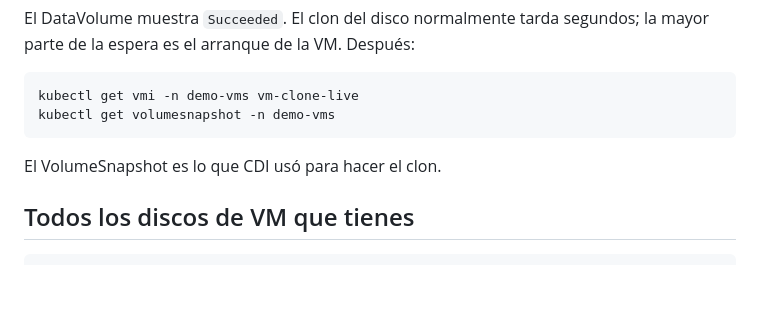
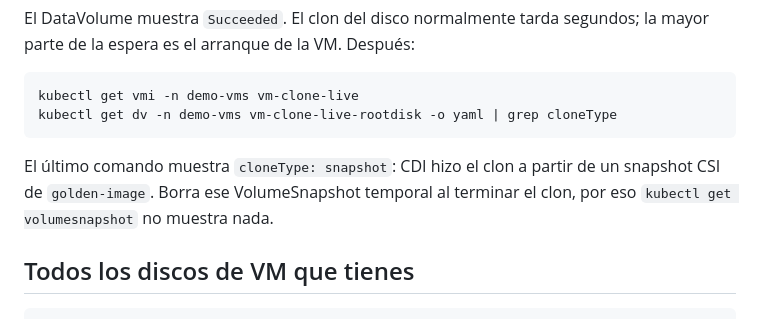
Before and after one commit to JoeRH-OCP/unify-KubernetesKubevit-workflows-TXLF2026, a Markdown page: workshop/session/04-storage.es.md, the part around the change. Drawn GitHub-style; blank space fills up the shorter version.

````diff
--- a/workshop/session/04-storage.es.md
+++ b/workshop/session/04-storage.es.md
@@ -136,10 +136,10 @@ El DataVolume muestra `Succeeded`. El clon del disco normalmente tarda segundos;
 
 ```bash
 kubectl get vmi -n demo-vms vm-clone-live
-kubectl get volumesnapshot -n demo-vms
+kubectl get dv -n demo-vms vm-clone-live-rootdisk -o yaml | grep cloneType
 ```
 
-El VolumeSnapshot es lo que CDI usó para hacer el clon.
+El último comando muestra `cloneType: snapshot`: CDI hizo el clon a partir de un snapshot CSI de `golden-image`. Borra ese VolumeSnapshot temporal al terminar el clon, por eso `kubectl get volumesnapshot` no muestra nada.
 
 ## Todos los discos de VM que tienes
 
````
Also changed, not shown: ansible/README.md (+1 -1 lines), workshop/session/04-storage.md (+2 -2 lines).
